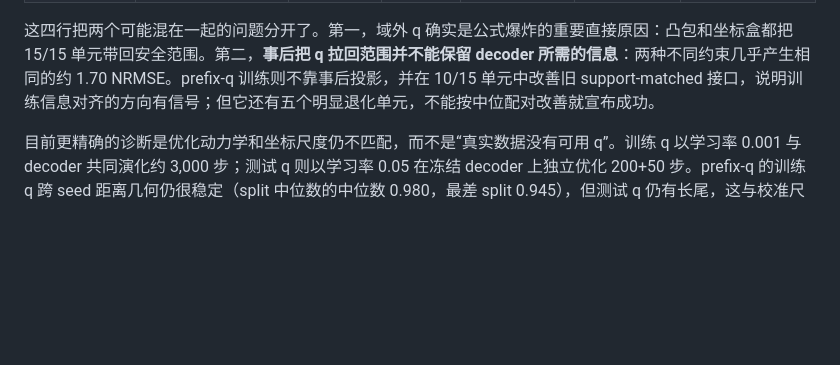
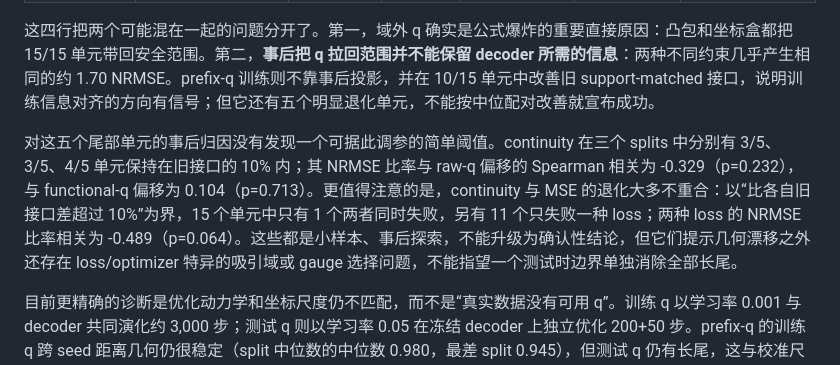
Before and after one commit to shiyan688/latent_variable_discovery, a Markdown page: COMPLETE_RESEARCH_REPORT_20260809.md, the part around the change. Drawn GitHub-style; blank space fills up the shorter version.

```diff
--- a/COMPLETE_RESEARCH_REPORT_20260809.md
+++ b/COMPLETE_RESEARCH_REPORT_20260809.md
@@ -354,6 +354,8 @@ Outer 原始终态表位于 `runs/nasa_battery_reviewer_clean_anchor_20260825/al
 | prefix-q 训练 | 训练时 q 也只看前 30%，theta 仍看完整曲线 | 1.387 | 8.815 | 3.389 | 12/15 | 10/15 配对单元改善，但尾部与稳定性 gate 失败 |
 
 这四行把两个可能混在一起的问题分开了。第一，域外 q 确实是公式爆炸的重要直接原因：凸包和坐标盒都把 15/15 单元带回安全范围。第二，**事后把 q 拉回范围并不能保留 decoder 所需的信息**：两种不同约束几乎产生相同的约 1.70 NRMSE。prefix-q 训练则不靠事后投影，并在 10/15 单元中改善旧 support-matched 接口，说明训练信息对齐的方向有信号；但它还有五个明显退化单元，不能按中位配对改善就宣布成功。
+
+对这五个尾部单元的事后归因没有发现一个可据此调参的简单阈值。continuity 在三个 splits 中分别有 3/5、3/5、4/5 单元保持在旧接口的 10% 内；其 NRMSE 比率与 raw-q 偏移的 Spearman 相关为 -0.329（p=0.232），与 functional-q 偏移为 0.104（p=0.713）。更值得注意的是，continuity 与 MSE 的退化大多不重合：以“比各自旧接口差超过 10%”为界，15 个单元中只有 1 个两者同时失败，另有 11 个只失败一种 loss；两种 loss 的 NRMSE 比率相关为 -0.489（p=0.064）。这些都是小样本、事后探索，不能升级为确认性结论，但它们提示几何漂移之外还存在 loss/optimizer 特异的吸引域或 gauge 选择问题，不能指望一个测试时边界单独消除全部长尾。
 
 目前更精确的诊断是优化动力学和坐标尺度仍不匹配，而不是“真实数据没有可用 q”。训练 q 以学习率 0.001 与 decoder 共同演化约 3,000 步；测试 q 则以学习率 0.05 在冻结 decoder 上独立优化 200+50 步。prefix-q 的训练 q 跨 seed 距离几何仍很稳定（split 中位数的中位数 0.980，最差 split 0.945），但测试 q 仍有长尾，这与校准尺度/规范不一致相符。下一项已经冻结但尚未得到正式结果的实验，是只用 meta-fit 电池前缀内部验证在 `{0, 0.001, 0.01, 0.1, 1}` 中选择一个 soft q-prior 强度，再原样应用到 structure-validation 电池；正式结果出来前，不改变 Stage C 的 FAIL，也不开始符号 Stage C2。
 
```
Also changed, not shown: AGENT_MEMORY.md (+3 -1 lines).
